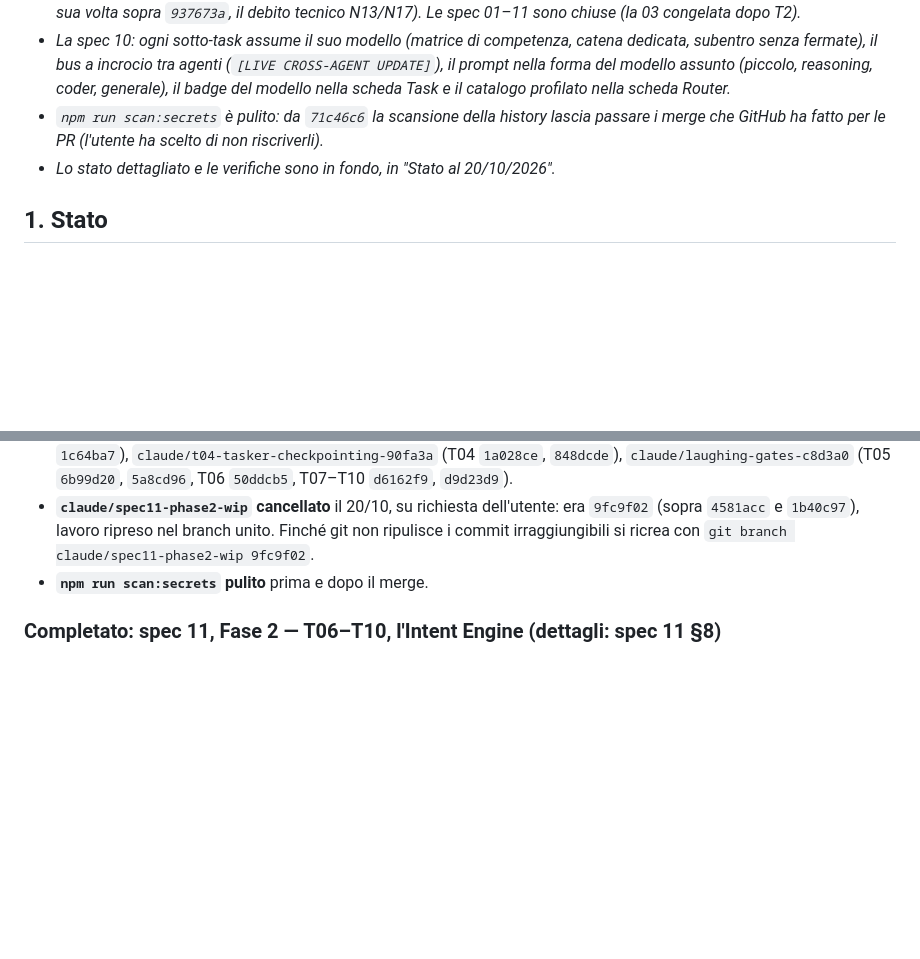
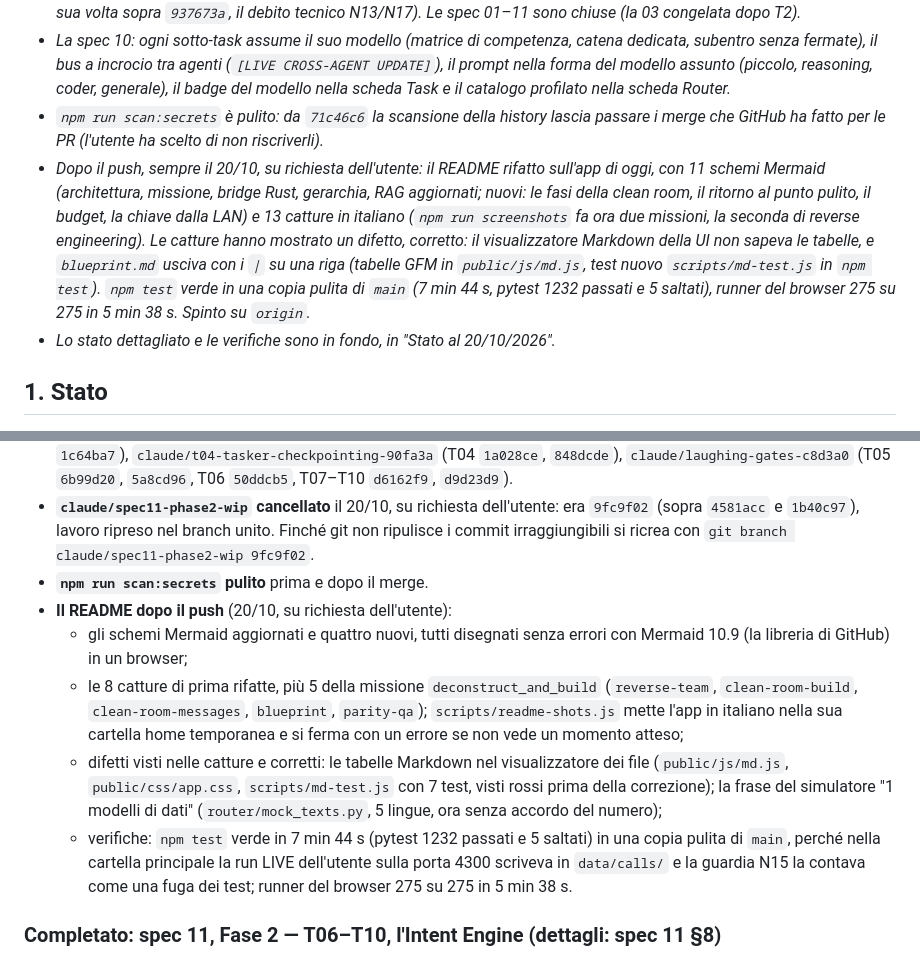
Before and after one commit to GiuseppeGiannelli-rgb/agent-world, a Markdown page: HANDOFF.md, 2 parts joined by grey strips. Rendered like a GitHub page; blank space fills up the shorter version.

Commit message:
docs: HANDOFF for the README refresh and the file viewer tables
Co-Authored-By: Claude Opus 5.5 <noreply@anthropic.com>

```diff
--- a/HANDOFF.md
+++ b/HANDOFF.md
@@ -6,6 +6,7 @@
 - *`main` = `43ad2b7`, il merge `--no-ff` in locale (identità `agent-world-dev`) della spec 11, sopra `33c6135` (la spec 10, a sua volta sopra `937673a`, il debito tecnico N13/N17). Le spec 01–11 sono chiuse (la 03 congelata dopo T2).*
 - *La spec 10: ogni sotto-task assume il suo modello (matrice di competenza, catena dedicata, subentro senza fermate), il bus a incrocio tra agenti (`[LIVE CROSS-AGENT UPDATE]`), il prompt nella forma del modello assunto (piccolo, reasoning, coder, generale), il badge del modello nella scheda Task e il catalogo profilato nella scheda Router.*
 - *`npm run scan:secrets` è pulito: da `71c46c6` la scansione della history lascia passare i merge che GitHub ha fatto per le PR (l'utente ha scelto di non riscriverli).*
+- *Dopo il push, sempre il 20/10, su richiesta dell'utente: il README rifatto sull'app di oggi, con 11 schemi Mermaid (architettura, missione, bridge Rust, gerarchia, RAG aggiornati; nuovi: le fasi della clean room, il ritorno al punto pulito, il budget, la chiave dalla LAN) e 13 catture in italiano (`npm run screenshots` fa ora due missioni, la seconda di reverse engineering). Le catture hanno mostrato un difetto, corretto: il visualizzatore Markdown della UI non sapeva le tabelle, e `blueprint.md` usciva con i `|` su una riga (tabelle GFM in `public/js/md.js`, test nuovo `scripts/md-test.js` in `npm test`). `npm test` verde in una copia pulita di `main` (7 min 44 s, pytest 1232 passati e 5 saltati), runner del browser 275 su 275 in 5 min 38 s. Spinto su `origin`.*
 - *Lo stato dettagliato e le verifiche sono in fondo, in "Stato al 20/10/2026".*
 
 ## 1. Stato
@@ -264,6 +265,11 @@ npm run screenshots                          # gli screenshot del README
 - **I branch dei ticket**, tutti contenuti in `main`, tolti il 20/10 con i loro worktree, su richiesta dell'utente: `claude/core-hardening-intent-engine-cdd150` (T01: `f66d1d7`, `349f903`), `claude/youthful-bun-b80533` (T02, N19 `a918f4d`, T03 `1c64ba7`), `claude/t04-tasker-checkpointing-90fa3a` (T04 `1a028ce`, `848dcde`), `claude/laughing-gates-c8d3a0` (T05 `6b99d20`, `5a8cd96`, T06 `50ddcb5`, T07–T10 `d6162f9`, `d9d23d9`).
 - **`claude/spec11-phase2-wip` cancellato** il 20/10, su richiesta dell'utente: era `9fc9f02` (sopra `4581acc` e `1b40c97`), lavoro ripreso nel branch unito. Finché git non ripulisce i commit irraggiungibili si ricrea con `git branch claude/spec11-phase2-wip 9fc9f02`.
 - **`npm run scan:secrets` pulito** prima e dopo il merge.
+- **Il README dopo il push** (20/10, su richiesta dell'utente):
+  - gli schemi Mermaid aggiornati e quattro nuovi, tutti disegnati senza errori con Mermaid 10.9 (la libreria di GitHub) in un browser;
+  - le 8 catture di prima rifatte, più 5 della missione `deconstruct_and_build` (`reverse-team`, `clean-room-build`, `clean-room-messages`, `blueprint`, `parity-qa`); `scripts/readme-shots.js` mette l'app in italiano nella sua cartella home temporanea e si ferma con un errore se non vede un momento atteso;
+  - difetti visti nelle catture e corretti: le tabelle Markdown nel visualizzatore dei file (`public/js/md.js`, `public/css/app.css`, `scripts/md-test.js` con 7 test, visti rossi prima della correzione); la frase del simulatore "1 modelli di dati" (`router/mock_texts.py`, 5 lingue, ora senza accordo del numero);
+  - verifiche: `npm test` verde in 7 min 44 s (pytest 1232 passati e 5 saltati) in una copia pulita di `main`, perché nella cartella principale la run LIVE dell'utente sulla porta 4300 scriveva in `data/calls/` e la guardia N15 la contava come una fuga dei test; runner del browser 275 su 275 in 5 min 38 s.
 
 ### Completato: spec 11, Fase 2 — T06–T10, l'Intent Engine (dettagli: spec 11 §8)
 - **Come:** su richiesta dell'utente in un'unica passata, non un ticket per sessione. Il punto di partenza è il lavoro parcheggiato su `claude/spec11-phase2-wip`: `4581acc` (T06, completo) è diventato `50ddcb5`; `9fc9f02` (T07–T09, mai verificato) è nel commit della Fase 2, con il simulatore, i test e le correzioni.
```
